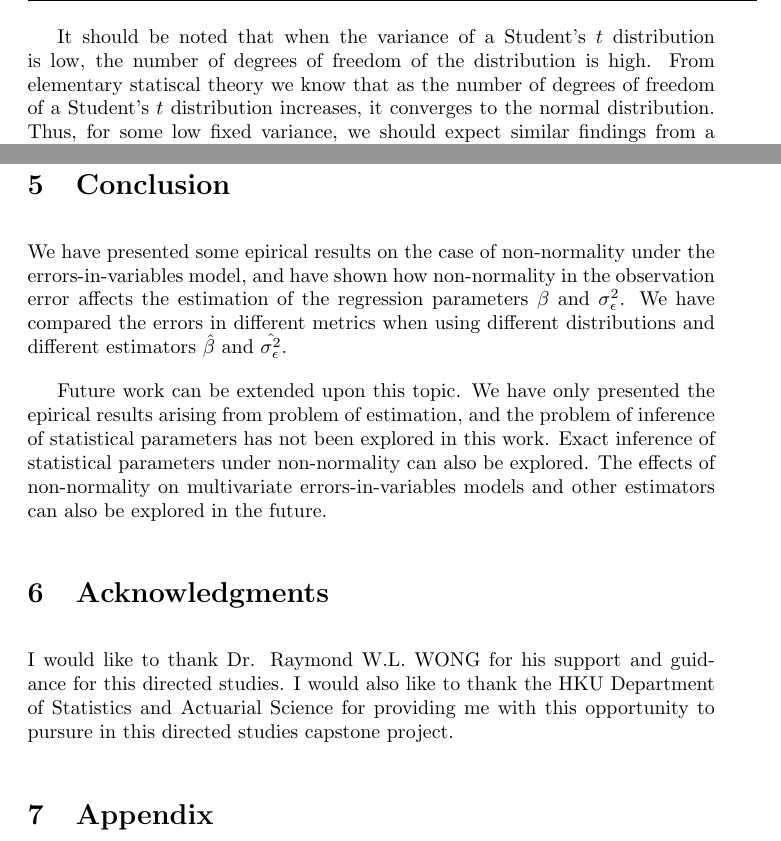
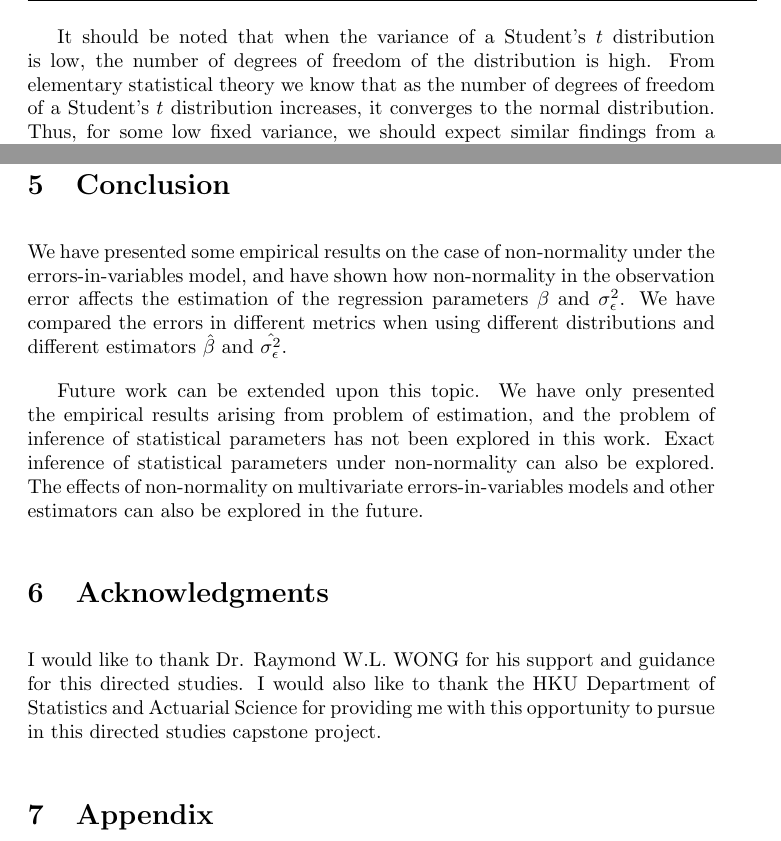
Before and after one commit to jevrii/fyp, a LaTeX paper (report/test.tex): two parts of pages 12 and 21 of 21, joined at a grey line, cut so that both start at the same text. Compiled offline with pdfLaTeX.

Commit message:
fix some spellcheck

```diff
--- a/report/test.tex
+++ b/report/test.tex
@@ -475,7 +475,7 @@ These differences are tabulated in Tables \ref{Tab:MBE_diff_t_normal} and \ref{T
 \end{table}
 
 It should be noted that when the variance of a Student's $t$ distribution is low, the number of degrees of freedom of the distribution is high.
-From elementary statiscal theory we know that as the number of degrees of freedom of a Student's $t$ distribution increases, it converges to the normal distribution.
+From elementary statistical theory we know that as the number of degrees of freedom of a Student's $t$ distribution increases, it converges to the normal distribution.
 Thus, for some low fixed variance, we should expect similar findings from a Student's $t$ distribution and normal distribution with that variance.
 
 We first focus on the comparisons in MBE.
@@ -918,12 +918,12 @@ This difference is increasing in $\sigma^2_u$, and the difference when using $\h
 
 \section{Conclusion}
 
-We have presented some epirical results on the case of non-normality under the errors-in-variables model,
+We have presented some empirical results on the case of non-normality under the errors-in-variables model,
 and have shown how non-normality in the observation error affects the estimation of the regression parameters $\beta$ and $\sigma^2_\epsilon$.
 We have compared the errors in different metrics when using different distributions and different estimators $\hat{\beta}$ and $\hat{\sigma^2_\epsilon}$.
 
 Future work can be extended upon this topic.
-We have only presented the epirical results arising from problem of estimation,
+We have only presented the empirical results arising from problem of estimation,
 and the problem of inference of statistical parameters has not been explored in this work.
 Exact inference of statistical parameters under non-normality can also be explored.
 The effects of non-normality on multivariate errors-in-variables models and other estimators can also be explored in the future.
@@ -931,7 +931,7 @@ The effects of non-normality on multivariate errors-in-variables models and othe
 \section{Acknowledgments}
 
 I would like to thank Dr. Raymond W.L. WONG for his support and guidance for this directed studies.
-I would also like to thank the HKU Department of Statistics and Actuarial Science for providing me with this opportunity to pursure in this directed studies capstone project.
+I would also like to thank the HKU Department of Statistics and Actuarial Science for providing me with this opportunity to pursue in this directed studies capstone project.
 
 \section{Appendix}
 
```
Also changed, not shown: report/test.pdf, report/test.tex (6 more changed lines).
